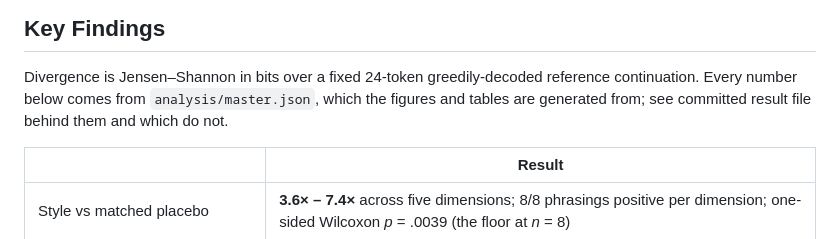
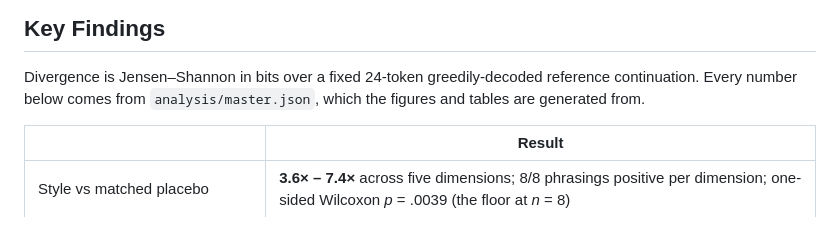
Before and after one commit to SamhitaK10/style-without-erasure, a Markdown page: README.md, the part around the change. Drawn GitHub-style.

Commit message:
Polish README

```diff
--- a/README.md
+++ b/README.md
@@ -69,8 +69,7 @@ detected, not as proof that the representation is unchanged.
 
 Divergence is Jensen–Shannon in bits over a fixed 24-token greedily-decoded
 reference continuation. Every number below comes from `analysis/master.json`,
-which the figures and tables are generated from; see
-committed result file behind them and which do not.
+which the figures and tables are generated from.
 
 | | Result |
 |---|---|
```
